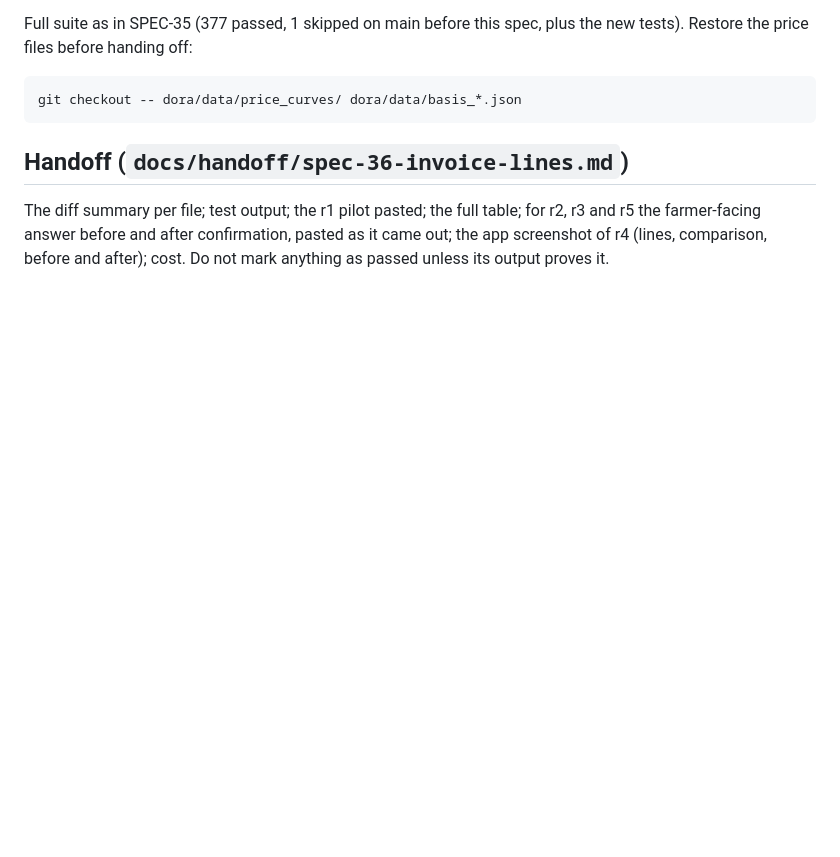
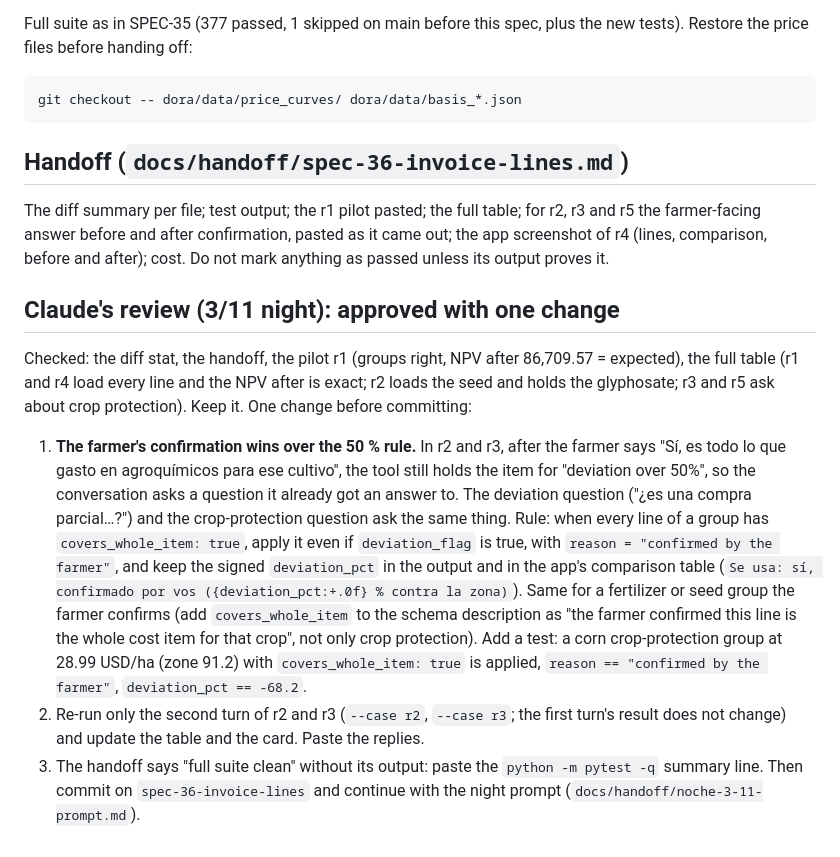
Before and after one commit to GuillermoSiaira/dora-farm-agent, a Markdown page: docs/specs/SPEC-36-invoice-lines.md, the part around the change. GitHub-like rendering; blank space fills up the shorter version.

Commit message:
SPEC-36: Claude's review, approved with one change (farmer's confirmation wins over the 50% rule)
Co-Authored-By: Claude Opus 5.5 <noreply@anthropic.com>

```diff
--- a/docs/specs/SPEC-36-invoice-lines.md
+++ b/docs/specs/SPEC-36-invoice-lines.md
@@ -170,3 +170,11 @@ git checkout -- dora/data/price_curves/ dora/data/basis_*.json
 
 ## Handoff (`docs/handoff/spec-36-invoice-lines.md`)
 The diff summary per file; test output; the r1 pilot pasted; the full table; for r2, r3 and r5 the farmer-facing answer before and after confirmation, pasted as it came out; the app screenshot of r4 (lines, comparison, before and after); cost. Do not mark anything as passed unless its output proves it.
+
+## Claude's review (3/11 night): approved with one change
+Checked: the diff stat, the handoff, the pilot r1 (groups right, NPV after 86,709.57 = expected), the full table (r1 and r4 load every line and the NPV after is exact; r2 loads the seed and holds the glyphosate; r3 and r5 ask about crop protection). Keep it. One change before committing:
+
+1. **The farmer's confirmation wins over the 50 % rule.** In r2 and r3, after the farmer says "Sí, es todo lo que gasto en agroquímicos para ese cultivo", the tool still holds the item for "deviation over 50%", so the conversation asks a question it already got an answer to. The deviation question ("¿es una compra parcial…?") and the crop-protection question ask the same thing. Rule: when every line of a group has `covers_whole_item: true`, apply it even if `deviation_flag` is true, with `reason = "confirmed by the farmer"`, and keep the signed `deviation_pct` in the output and in the app's comparison table (`Se usa: sí, confirmado por vos ({deviation_pct:+.0f} % contra la zona)`). Same for a fertilizer or seed group the farmer confirms (add `covers_whole_item` to the schema description as "the farmer confirmed this line is the whole cost item for that crop", not only crop protection). Add a test: a corn crop-protection group at 28.99 USD/ha (zone 91.2) with `covers_whole_item: true` is applied, `reason == "confirmed by the farmer"`, `deviation_pct == -68.2`.
+2. Re-run only the second turn of r2 and r3 (`--case r2`, `--case r3`; the first turn's result does not change) and update the table and the card. Paste the replies.
+3. The handoff says "full suite clean" without its output: paste the `python -m pytest -q` summary line.
+Then commit on `spec-36-invoice-lines` and continue with the night prompt (`docs/handoff/noche-3-11-prompt.md`).
```
